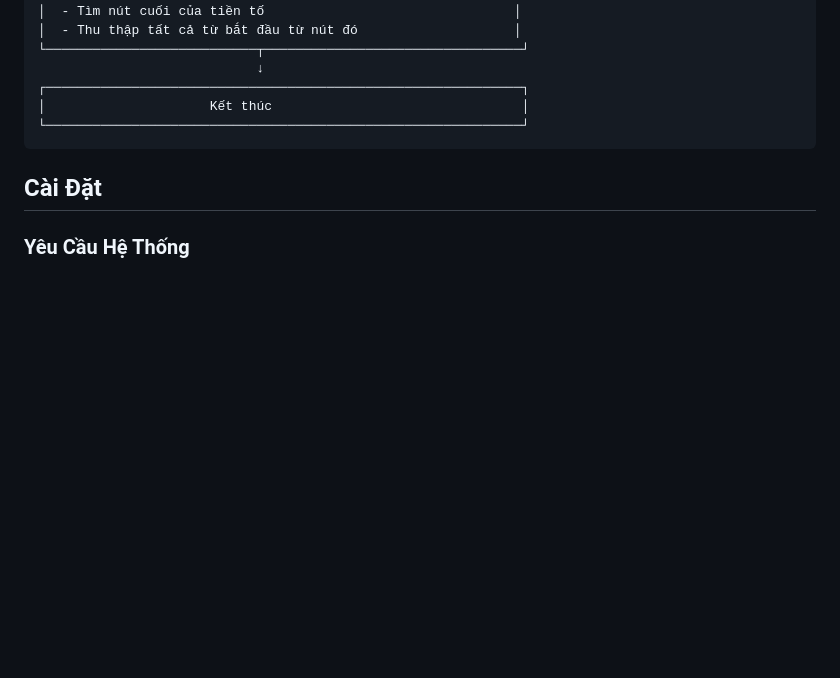
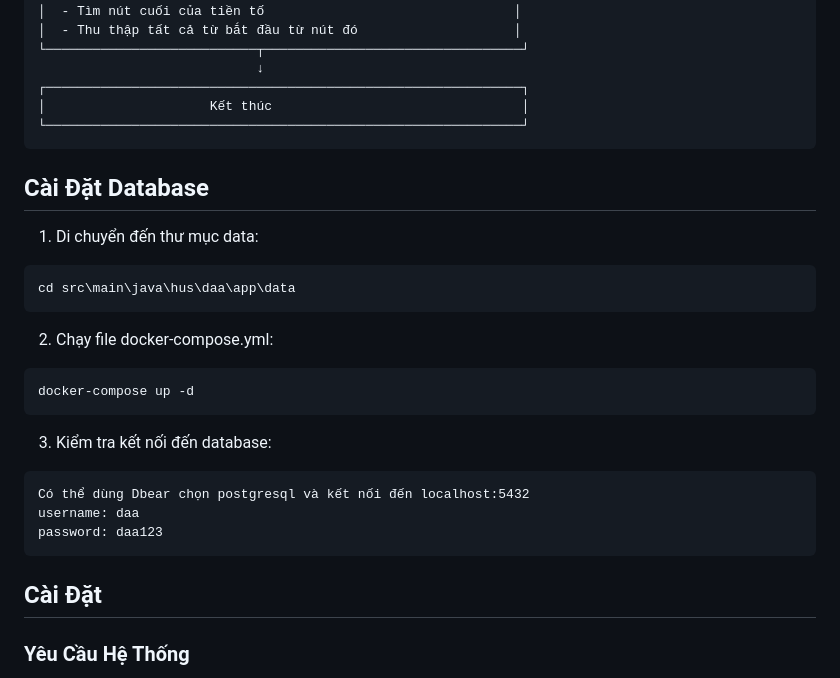
Before and after one commit to VuHSO-edu/Autocomplete-and-Spell-Checking, a Markdown page: README.md, the part around the change. Drawn GitHub-style; blank space fills up the shorter version.

Commit message:
update connect database in readme.md

````diff
--- a/README.md
+++ b/README.md
@@ -77,6 +77,21 @@ Dự án này là một hệ thống gợi ý từ (autocomplete) và kiểm tra
 ┌─────────────────────────────────────────────────────────────┐
 │                     Kết thúc                                │
 └─────────────────────────────────────────────────────────────┘
+```
+## Cài Đặt Database
+1. Di chuyển đến thư mục data:
+```bash
+cd src\main\java\hus\daa\app\data
+```
+2. Chạy file docker-compose.yml:
+```bash
+docker-compose up -d
+```
+3. Kiểm tra kết nối đến database:
+```
+Có thể dùng Dbear chọn postgresql và kết nối đến localhost:5432
+username: daa
+password: daa123
 ```
 
 ## Cài Đặt
````
